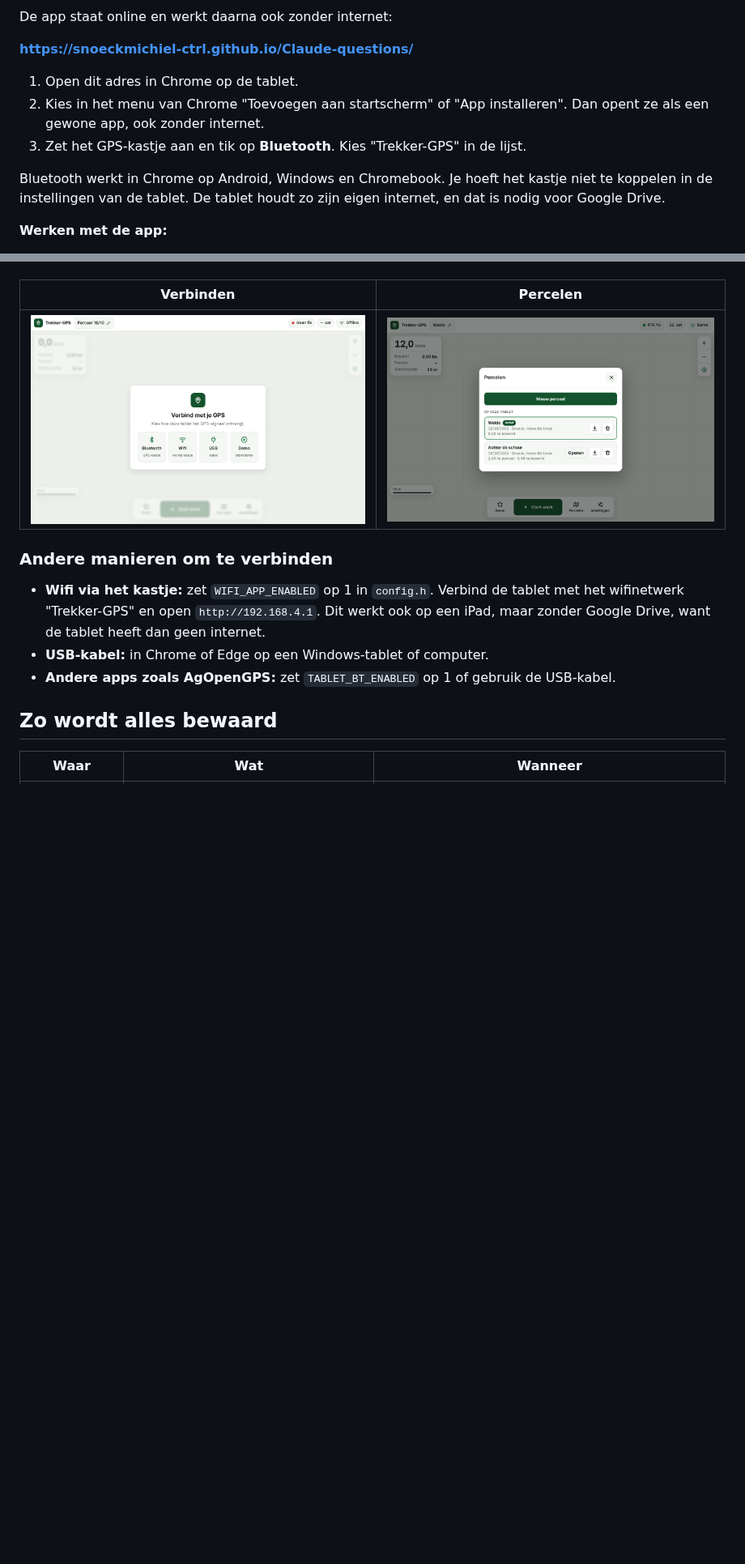
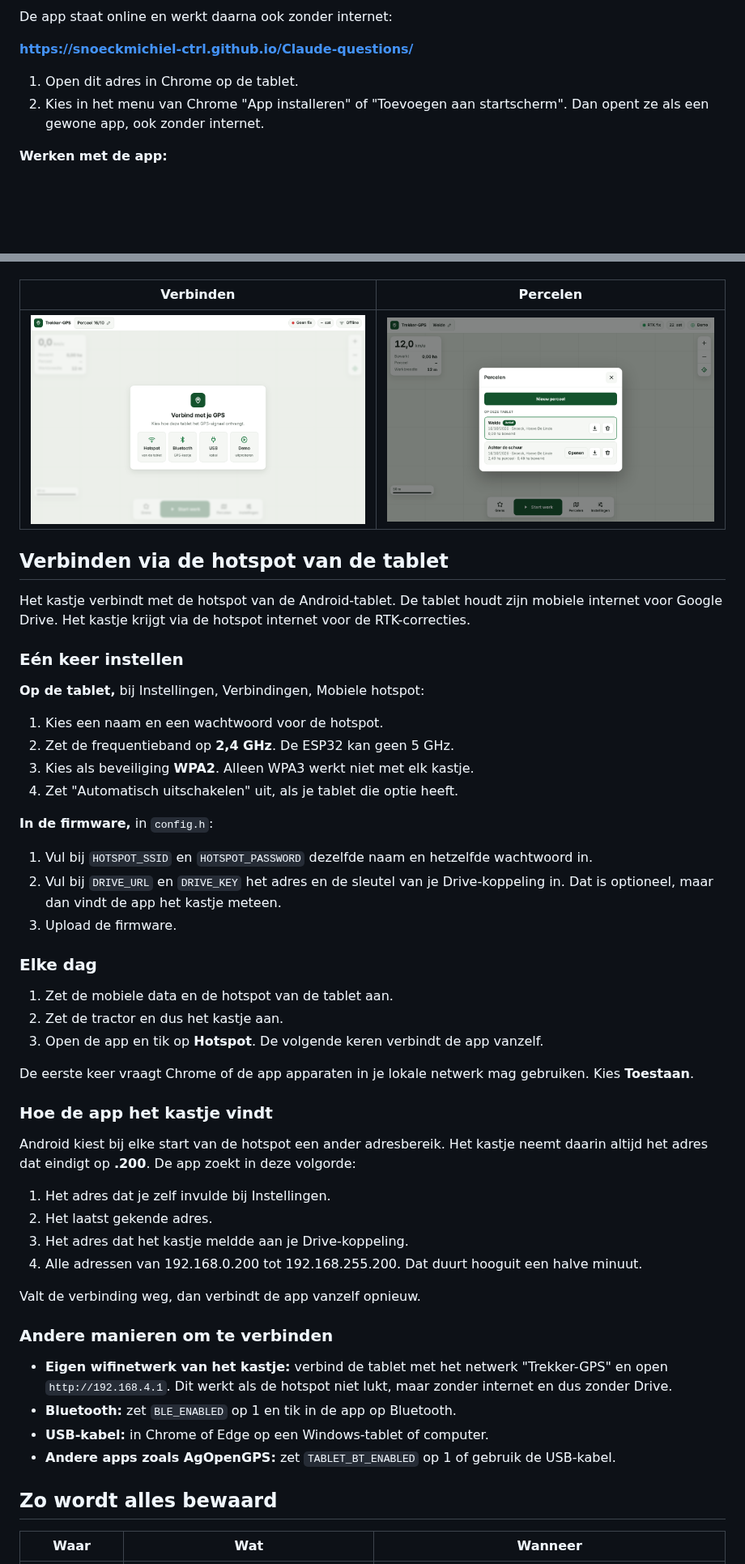
Before and after one commit to snoeckmichiel-ctrl/Claude-questions, a Markdown page: README.md, 2 parts joined by grey strips. Shown at 81% size. GitHub-like rendering; pictures changed too: docs/app-welkom.png; blank space fills up the shorter version.

```diff
--- a/README.md
+++ b/README.md
@@ -117,10 +117,7 @@ De app staat online en werkt daarna ook zonder internet:
 **https://snoeckmichiel-ctrl.github.io/Claude-questions/**
 
 1. Open dit adres in Chrome op de tablet.
-2. Kies in het menu van Chrome "Toevoegen aan startscherm" of "App installeren". Dan opent ze als een gewone app, ook zonder internet.
-3. Zet het GPS-kastje aan en tik op **Bluetooth**. Kies "Trekker-GPS" in de lijst.
-
-Bluetooth werkt in Chrome op Android, Windows en Chromebook. Je hoeft het kastje niet te koppelen in de instellingen van de tablet. De tablet houdt zo zijn eigen internet, en dat is nodig voor Google Drive.
+2. Kies in het menu van Chrome "App installeren" of "Toevoegen aan startscherm". Dan opent ze als een gewone app, ook zonder internet.
 
 **Werken met de app:**
 
@@ -136,9 +133,48 @@ Bluetooth werkt in Chrome op Android, Windows en Chromebook. Je hoeft het kastje
 |---|---|
 | ![Welkomstscherm](docs/app-welkom.png) | ![Percelen](docs/app-percelen.png) |
 
+## Verbinden via de hotspot van de tablet
+
+Het kastje verbindt met de hotspot van de Android-tablet. De tablet houdt zijn mobiele internet voor Google Drive. Het kastje krijgt via de hotspot internet voor de RTK-correcties.
+
+### Eén keer instellen
+
+**Op de tablet,** bij Instellingen, Verbindingen, Mobiele hotspot:
+
+1. Kies een naam en een wachtwoord voor de hotspot.
+2. Zet de frequentieband op **2,4 GHz**. De ESP32 kan geen 5 GHz.
+3. Kies als beveiliging **WPA2**. Alleen WPA3 werkt niet met elk kastje.
+4. Zet "Automatisch uitschakelen" uit, als je tablet die optie heeft.
+
+**In de firmware,** in `config.h`:
+
+1. Vul bij `HOTSPOT_SSID` en `HOTSPOT_PASSWORD` dezelfde naam en hetzelfde wachtwoord in.
+2. Vul bij `DRIVE_URL` en `DRIVE_KEY` het adres en de sleutel van je Drive-koppeling in. Dat is optioneel, maar dan vindt de app het kastje meteen.
+3. Upload de firmware.
+
+### Elke dag
+
+1. Zet de mobiele data en de hotspot van de tablet aan.
+2. Zet de tractor en dus het kastje aan.
+3. Open de app en tik op **Hotspot**. De volgende keren verbindt de app vanzelf.
+
+De eerste keer vraagt Chrome of de app apparaten in je lokale netwerk mag gebruiken. Kies **Toestaan**.
+
+### Hoe de app het kastje vindt
+
+Android kiest bij elke start van de hotspot een ander adresbereik. Het kastje neemt daarin altijd het adres dat eindigt op **.200**. De app zoekt in deze volgorde:
+
+1. Het adres dat je zelf invulde bij Instellingen.
+2. Het laatst gekende adres.
+3. Het adres dat het kastje meldde aan je Drive-koppeling.
+4. Alle adressen van 192.168.0.200 tot 192.168.255.200. Dat duurt hooguit een halve minuut.
+
+Valt de verbinding weg, dan verbindt de app vanzelf opnieuw.
+
 ### Andere manieren om te verbinden
 
-- **Wifi via het kastje:** zet `WIFI_APP_ENABLED` op 1 in `config.h`. Verbind de tablet met het wifinetwerk "Trekker-GPS" en open `http://192.168.4.1`. Dit werkt ook op een iPad, maar zonder Google Drive, want de tablet heeft dan geen internet.
+- **Eigen wifinetwerk van het kastje:** verbind de tablet met het netwerk "Trekker-GPS" en open `http://192.168.4.1`. Dit werkt als de hotspot niet lukt, maar zonder internet en dus zonder Drive.
+- **Bluetooth:** zet `BLE_ENABLED` op 1 en tik in de app op Bluetooth.
 - **USB-kabel:** in Chrome of Edge op een Windows-tablet of computer.
 - **Andere apps zoals AgOpenGPS:** zet `TABLET_BT_ENABLED` op 1 of gebruik de USB-kabel.
 
```
Also changed, not shown: other parts of README.md (+10 -9 lines), docs/app-werken.png, 13 other files.
